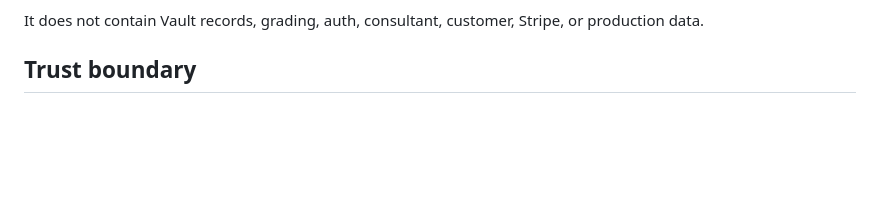
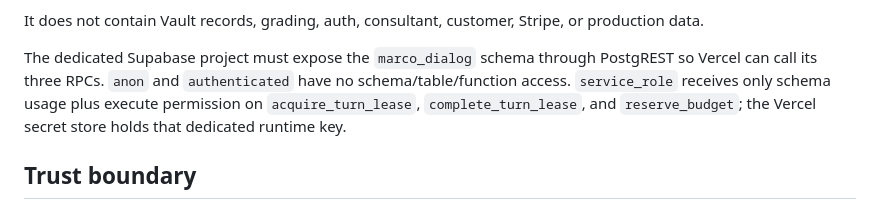
Before and after one commit to vaultverified402-maker/vaultverified402-maker, a Markdown page: docs/AI_DIALOGUE_RELAY.md, the part around the change. Drawn GitHub-style; blank space fills up the shorter version.

Commit message:
Clarify isolated Supabase RPC exposure

```diff
--- a/docs/AI_DIALOGUE_RELAY.md
+++ b/docs/AI_DIALOGUE_RELAY.md
@@ -42,6 +42,8 @@ The isolated runtime owns only:
 - daily/monthly provider-call counters
 
 It does not contain Vault records, grading, auth, consultant, customer, Stripe, or production data.
+
+The dedicated Supabase project must expose the `marco_dialog` schema through PostgREST so Vercel can call its three RPCs. `anon` and `authenticated` have no schema/table/function access. `service_role` receives only schema usage plus execute permission on `acquire_turn_lease`, `complete_turn_lease`, and `reserve_budget`; the Vercel secret store holds that dedicated runtime key.
 
 ## Trust boundary
 
```
